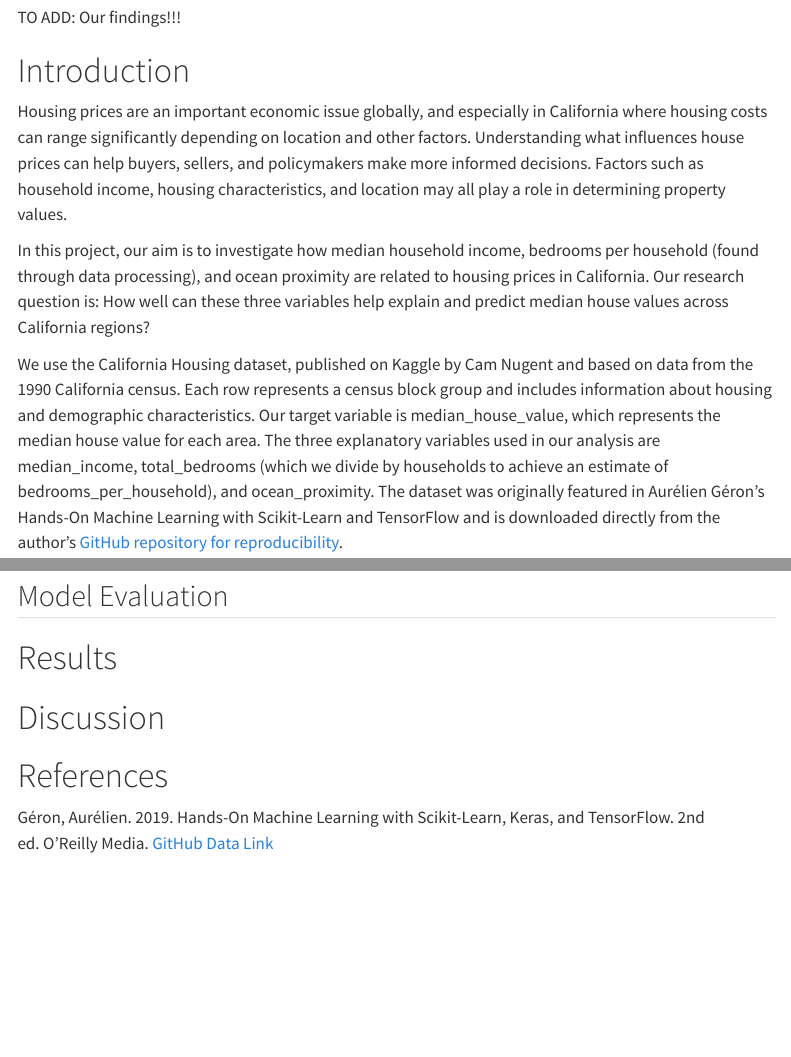
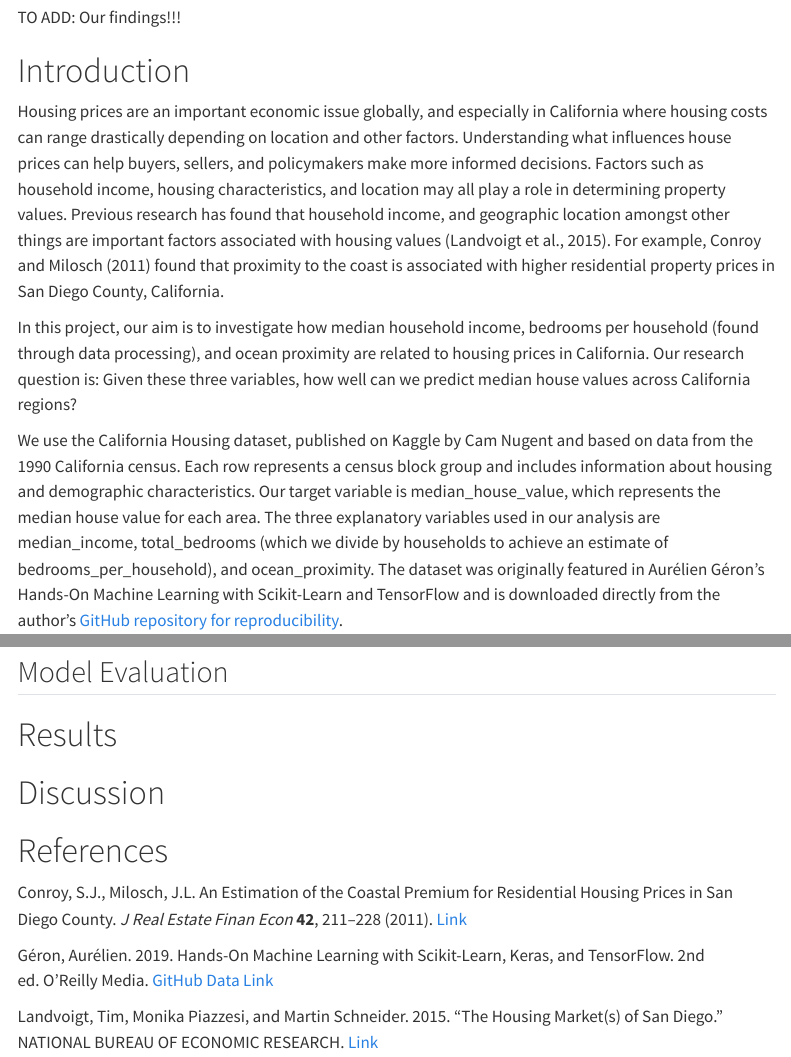
Before and after one commit to UBC-MDS-2026-27/DSCI-522-Group-30, a Quarto document (analysis/california-housing-prediction.qmd): the page in a window 1100 px wide, from 240 px down, and a second part further down, joined at a grey line. Rendered offline with R 4.5, knitr and Pandoc in place of Quarto, with nearby package versions; some code elsewhere in the file could not run offline; menus at the side of the page are left out.

Commit message:
Updated references

```diff
--- a/analysis/california-housing-prediction.qmd
+++ b/analysis/california-housing-prediction.qmd
@@ -17,9 +17,9 @@ TO ADD: Our findings!!!
 
 # Introduction
 
-Housing prices are an important economic issue globally, and especially in California where housing costs can range significantly depending on location and other factors. Understanding what influences house prices can help buyers, sellers, and policymakers make more informed decisions. Factors such as household income, housing characteristics, and location may all play a role in determining property values.
+Housing prices are an important economic issue globally, and especially in California where housing costs can range drastically depending on location and other factors. Understanding what influences house prices can help buyers, sellers, and policymakers make more informed decisions. Factors such as household income, housing characteristics, and location may all play a role in determining property values. Previous research has found that household income, and geographic location amongst other things are important factors associated with housing values (Landvoigt et al., 2015). For example, Conroy and Milosch (2011) found that proximity to the coast is associated with higher residential property prices in San Diego County, California.
 
-In this project, our aim is to investigate how median household income, bedrooms per household (found through data processing), and ocean proximity are related to housing prices in California. Our research question is: How well can these three variables help explain and predict median house values across California regions?
+In this project, our aim is to investigate how median household income, bedrooms per household (found through data processing), and ocean proximity are related to housing prices in California. Our research question is: Given these three variables, how well can we predict median house values across California regions?
 
 We use the California Housing dataset, published on Kaggle by Cam Nugent and based on data from the 1990 California census. Each row represents a census block group and includes information about housing and demographic characteristics. Our target variable is median_house_value, which represents the median house value for each area. The three explanatory variables used in our analysis are median_income, total_bedrooms (which we divide by households to achieve an estimate of bedrooms_per_household), and ocean_proximity. The dataset was originally featured in Aurélien Géron's Hands-On Machine Learning with Scikit-Learn and TensorFlow and is downloaded directly from the author's [GitHub repository for reproducibility](https://raw.githubusercontent.com/ageron/handson-ml2/master/datasets/housing/housing.csv).
 
@@ -185,4 +185,8 @@ We split the cleaned data into a training set (80%) and a test set (20%) before
 
 # References
 
+Conroy, S.J., Milosch, J.L. An Estimation of the Coastal Premium for Residential Housing Prices in San Diego County. *J Real Estate Finan Econ* **42**, 211–228 (2011). [Link](https://doi.org/10.1007/s11146-009-9195-x)
+
 Géron, Aurélien. 2019. Hands-On Machine Learning with Scikit-Learn, Keras, and TensorFlow. 2nd ed. O'Reilly Media. [GitHub Data Link](https://raw.githubusercontent.com/ageron/handson-ml2/master/datasets/housing/housing.csv)
+
+Landvoigt, Tim, Monika Piazzesi, and Martin Schneider. 2015. "The Housing Market(s) of San Diego." NATIONAL BUREAU OF ECONOMIC RESEARCH. [Link](https://www.nber.org/system/files/working_papers/w17723/w17723.pdf)
```
